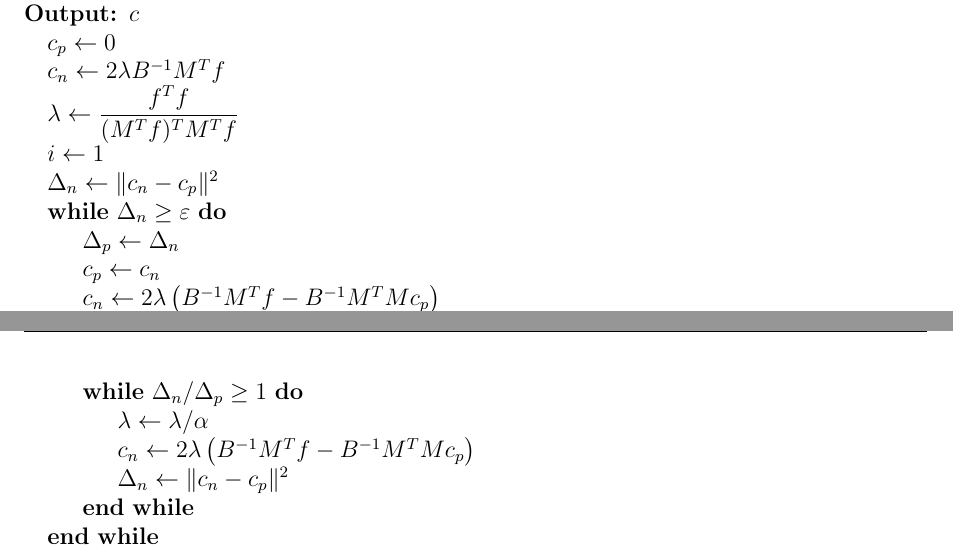
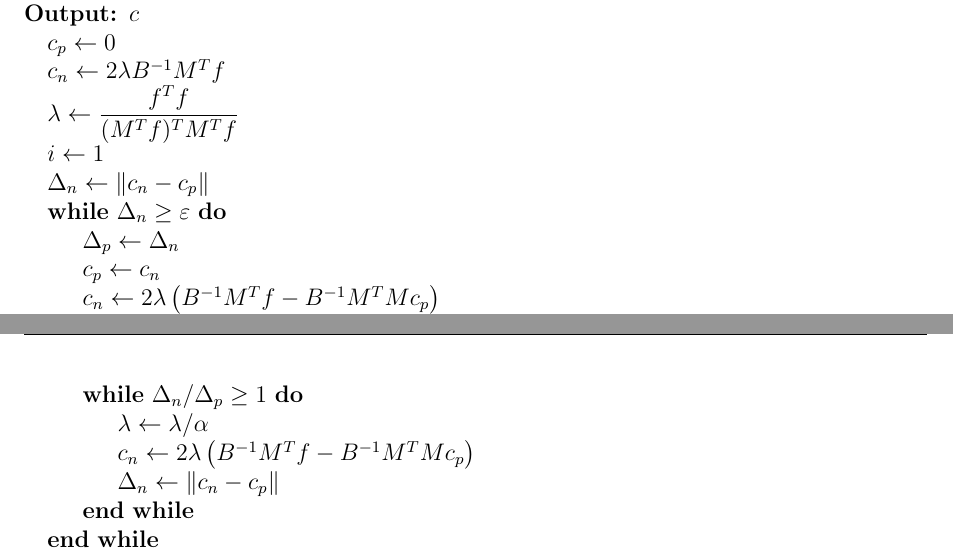
Before and after one commit to bssrdf/sphere_interp, a LaTeX document (doc/theory.tex): two parts of pages 4 and 5 of 5, joined at a grey line, cut so that both start at the same text. Compiled offline with pdfLaTeX.

Commit message:
updated algorithm to reflect code
tolerance is measured against norm rather than norm squared

```diff
--- a/doc/theory.tex
+++ b/doc/theory.tex
@@ -199,16 +199,16 @@ we can form an iterative algorithm as follows:
     \State $c_n \gets 2 \lambda B^{-1} M^T f$
     \State $\lambda \gets \dfrac{f^T f}{(M^T f)^T M^T f}$
     \State $i \gets 1$
-    \State $\Delta_n \gets \|c_n - c_p\|^2$
+    \State $\Delta_n \gets \|c_n - c_p\|$
     \While{$\Delta_n \ge \eps$}
         \State $\Delta_p \gets \Delta_n$
         \State $c_p \gets c_n$
         \State $c_n \gets 2\lambda \left( B^{-1} M^T f - B^{-1} M^T M c_p\right)$
-        \State $\Delta_n \gets \|c_n - c_p\|^2$
+        \State $\Delta_n \gets \|c_n - c_p\|$
         \While{$\Delta_n/\Delta_p \ge 1$}
             \State $\lambda \gets \lambda / \alpha$
             \State $c_n \gets 2\lambda \left( B^{-1} M^T f - B^{-1} M^T M c_p\right)$
-            \State $\Delta_n \gets \|c_n - c_p\|^2$
+            \State $\Delta_n \gets \|c_n - c_p\|$
         \EndWhile
     \EndWhile
     \State $c \gets c_n$
```
Also changed, not shown: doc/theory.pdf.
